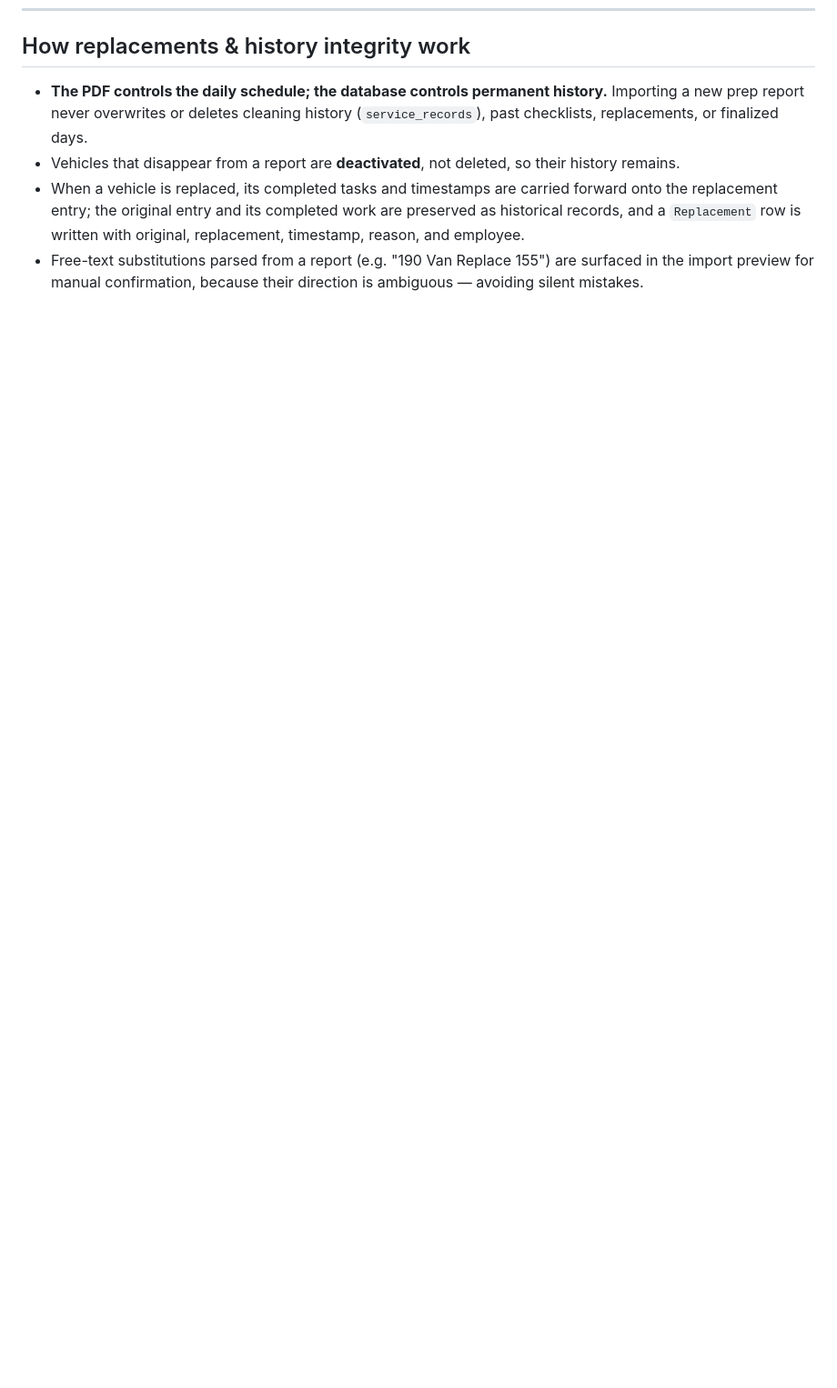
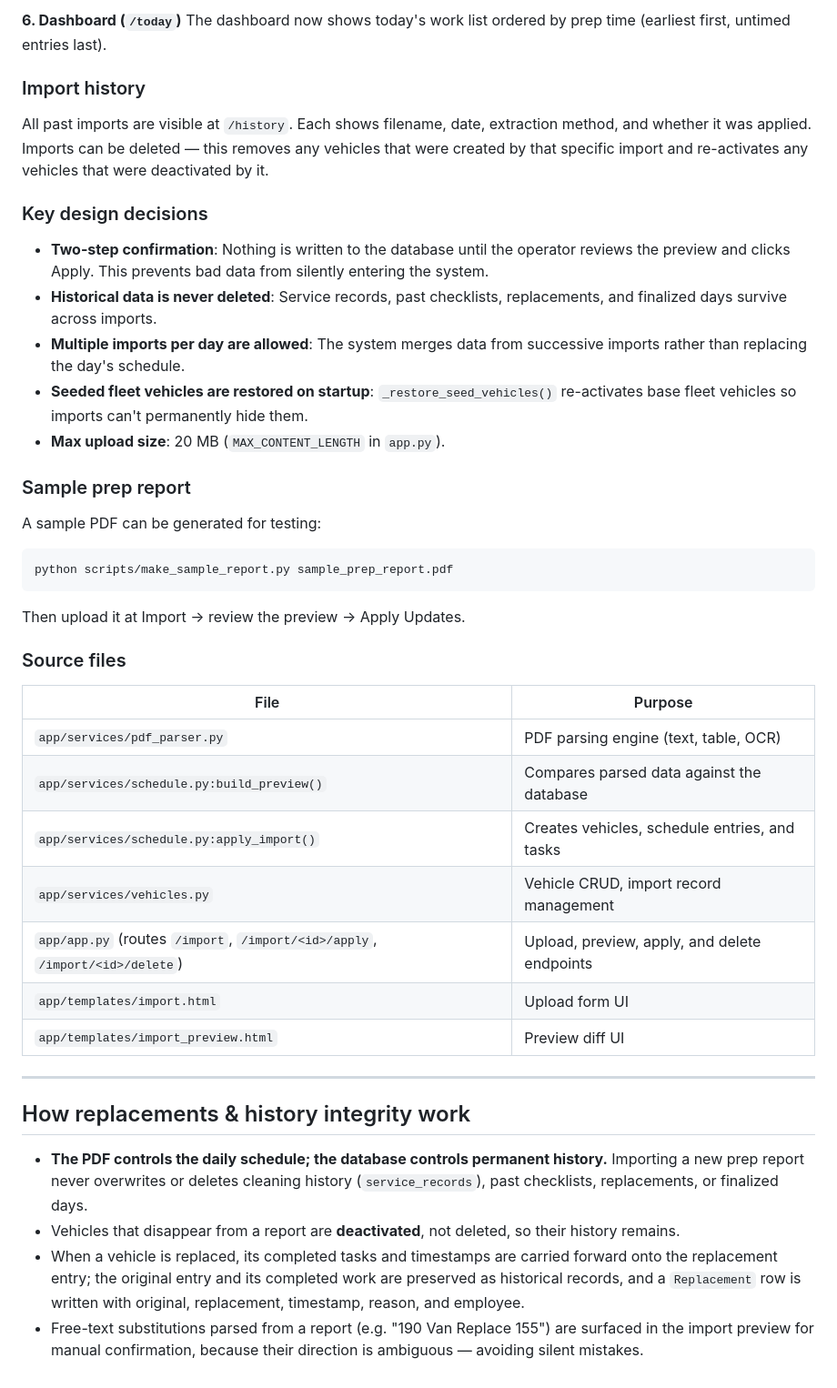
Before and after one commit to kenclarkz/Bus-List, a Markdown page: README.md, the part around one of its changes. Shown at 91% size. Rendered like a GitHub page; blank space fills up the shorter version.

````diff
--- a/README.md
+++ b/README.md
@@ -159,3 +228,51 @@ data/                    # SQLite database (created at runtime)
+**6. Dashboard (`/today`)**
+The dashboard now shows today's work list ordered by prep time (earliest
+first, untimed entries last).
+
+### Import history
+
+All past imports are visible at `/history`. Each shows filename, date,
+extraction method, and whether it was applied. Imports can be deleted — this
+removes any vehicles that were created by that specific import and
+re-activates any vehicles that were deactivated by it.
+
+### Key design decisions
+
+- **Two-step confirmation**: Nothing is written to the database until the
+  operator reviews the preview and clicks Apply. This prevents bad data from
+  silently entering the system.
+- **Historical data is never deleted**: Service records, past checklists,
+  replacements, and finalized days survive across imports.
+- **Multiple imports per day are allowed**: The system merges data from
+  successive imports rather than replacing the day's schedule.
+- **Seeded fleet vehicles are restored on startup**: `_restore_seed_vehicles()`
+  re-activates base fleet vehicles so imports can't permanently hide them.
+- **Max upload size**: 20 MB (`MAX_CONTENT_LENGTH` in `app.py`).
+
+### Sample prep report
+
+A sample PDF can be generated for testing:
+
+```bash
+python scripts/make_sample_report.py sample_prep_report.pdf
+```
+
+Then upload it at Import → review the preview → Apply Updates.
+
+### Source files
+
+| File | Purpose |
+|------|---------|
+| `app/services/pdf_parser.py` | PDF parsing engine (text, table, OCR) |
+| `app/services/schedule.py:build_preview()` | Compares parsed data against the database |
+| `app/services/schedule.py:apply_import()` | Creates vehicles, schedule entries, and tasks |
+| `app/services/vehicles.py` | Vehicle CRUD, import record management |
+| `app/app.py` (routes `/import`, `/import/<id>/apply`, `/import/<id>/delete`) | Upload, preview, apply, and delete endpoints |
+| `app/templates/import.html` | Upload form UI |
+| `app/templates/import_preview.html` | Preview diff UI |
+
+---
+
 ## How replacements & history integrity work
 
 - **The PDF controls the daily schedule; the database controls permanent
````
Also changed, not shown: other parts of README.md (+69 -0 lines).
